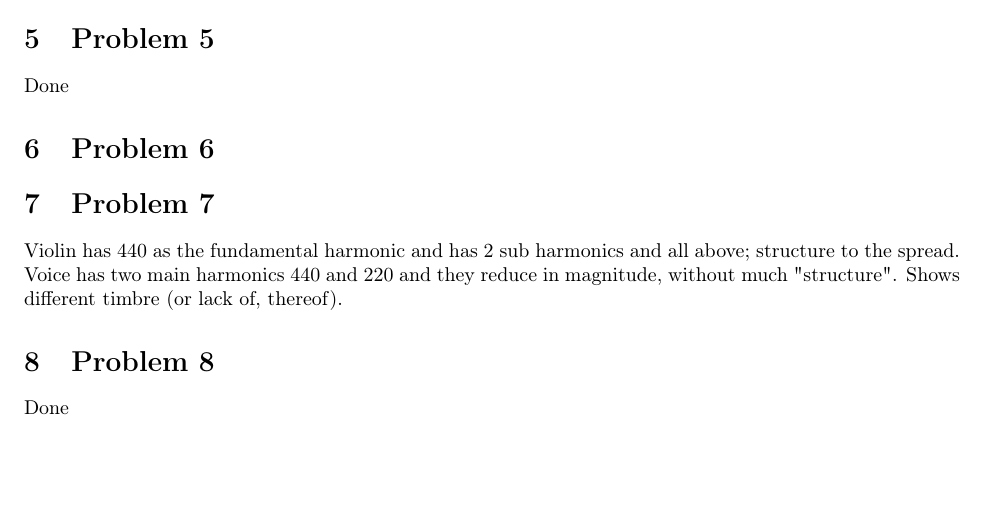
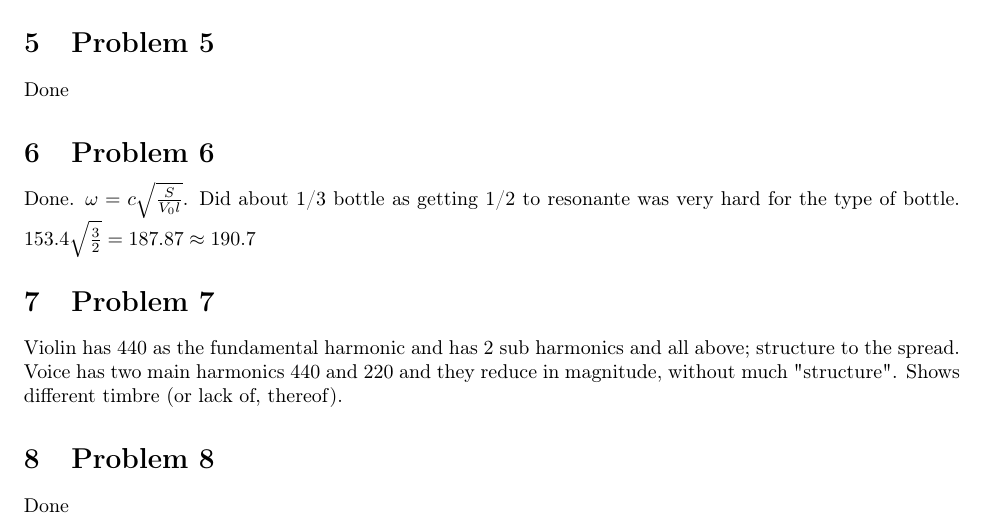
Before and after one commit to pranshumalik14/ece446-labs, a LaTeX document (report/lab_report.tex): part of page 1 of 2, cut so that both start at the same text, the shorter picture padded with empty space. Compiled offline with pdfLaTeX.

Commit message:
Updates from Overleaf

```diff
--- a/report/lab_report.tex
+++ b/report/lab_report.tex
@@ -25,6 +25,7 @@ Done
 \section{Problem 5}
 Done
 \section{Problem 6}
+Done. $\omega = c\sqrt{\frac{S}{V_0l}}$. Did about 1/3 bottle as getting 1/2 to resonante was very hard for the type of bottle. $153.4\sqrt{\frac{3}{2}} = 187.87 \approx 190.7$
 \section{Problem 7}
 Violin has 440 as the fundamental harmonic and has 2 sub harmonics and all above; structure to the spread. Voice has two main harmonics 440 and 220 and they reduce in magnitude, without much "structure". Shows different timbre (or lack of, thereof).
 \section{Problem 8}
```
